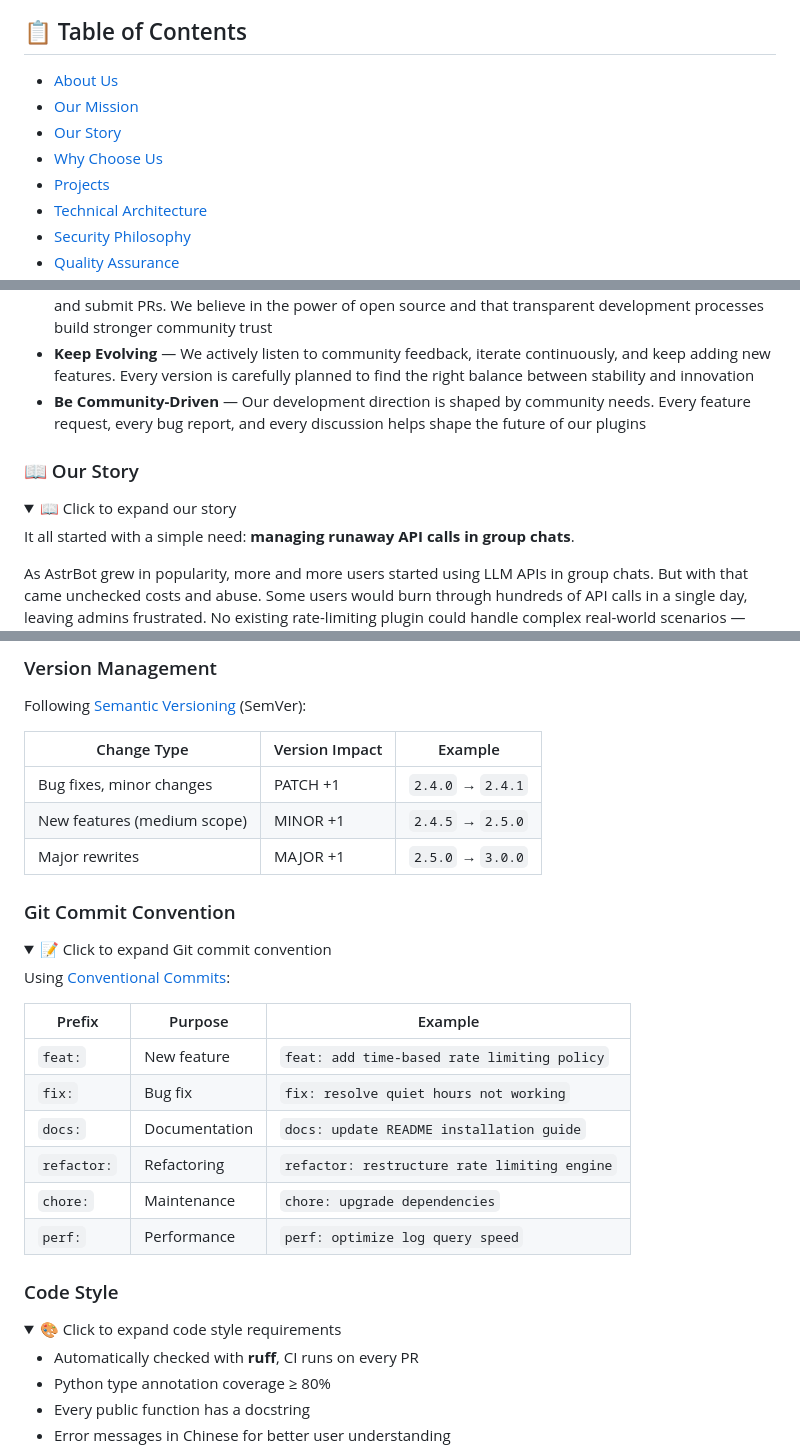
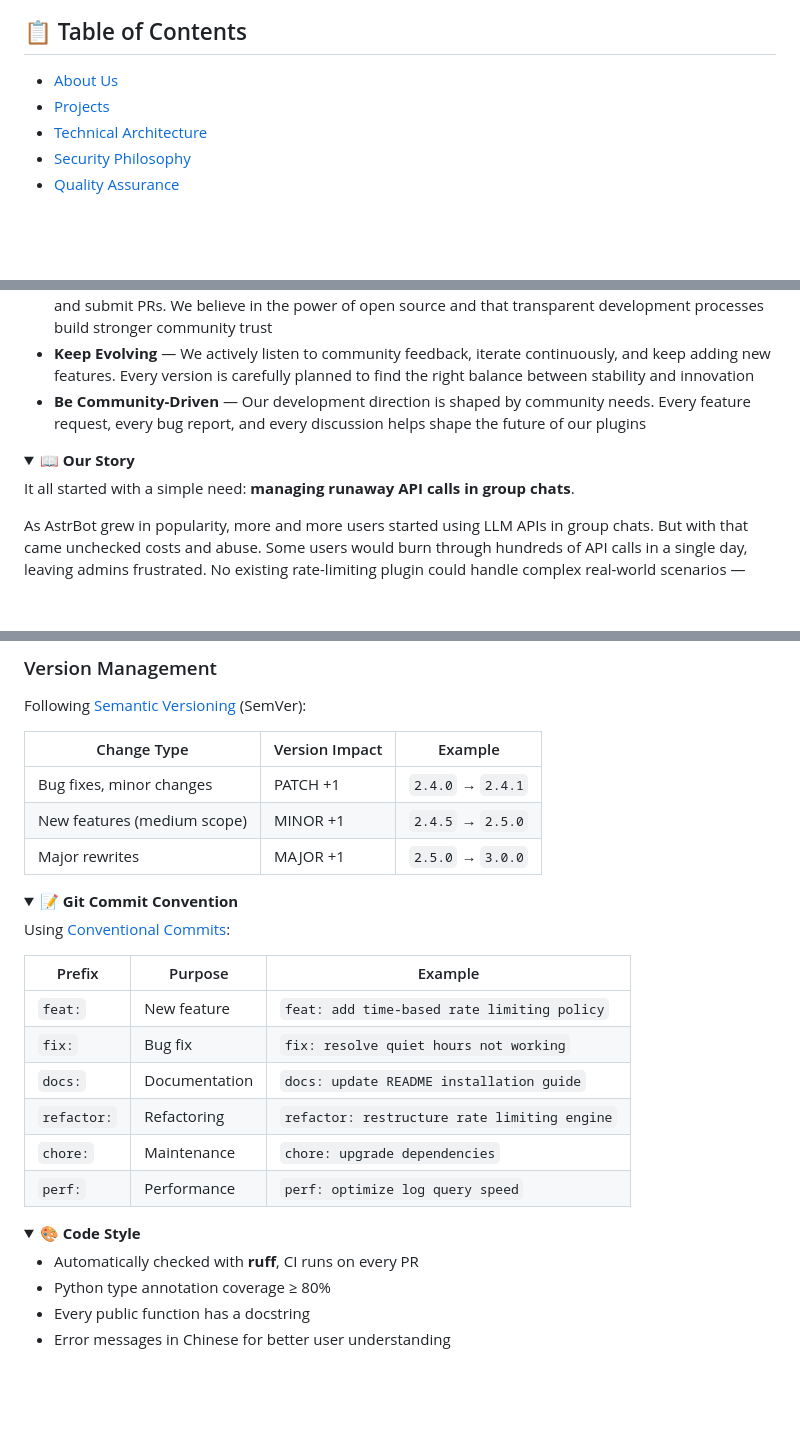
Before and after one commit to NekoAiDev/NekoAiDev, a Markdown page: profile/README.en.md, 3 parts joined by grey strips. Rendered like a GitHub page; folded sections open; blank space fills up the shorter version.

Commit message:
docs: 所有一级标题改为 details/summary 折叠区块，与插件 README 风格统一

```diff
--- a/profile/README.en.md
+++ b/profile/README.en.md
@@ -22,9 +22,6 @@
 ## 📋 Table of Contents
 
 - [About Us](#-about-us)
-- [Our Mission](#-our-mission)
-- [Our Story](#-our-story)
-- [Why Choose Us](#-why-choose-our-plugins)
 - [Projects](#-projects)
 - [Technical Architecture](#-technical-architecture)
 - [Security Philosophy](#-security-philosophy)
@@ -71,10 +69,8 @@ We believe great open-source tools should:
 - **Keep Evolving** — We actively listen to community feedback, iterate continuously, and keep adding new features. Every version is carefully planned to find the right balance between stability and innovation
 - **Be Community-Driven** — Our development direction is shaped by community needs. Every feature request, every bug report, and every discussion helps shape the future of our plugins
 
-### 📖 Our Story
-
 <details>
-<summary>📖 Click to expand our story</summary>
+<summary><b>📖 Our Story</b></summary>
 
 It all started with a simple need: **managing runaway API calls in group chats**.
 
@@ -291,10 +286,8 @@ Following [Semantic Versioning](https://semver.org/) (SemVer):
 | New features (medium scope) | MINOR +1 | `2.4.5` → `2.5.0` |
 | Major rewrites | MAJOR +1 | `2.5.0` → `3.0.0` |
 
-### Git Commit Convention
-
 <details>
-<summary>📝 Click to expand Git commit convention</summary>
+<summary><b>📝 Git Commit Convention</b></summary>
 
 Using [Conventional Commits](https://www.conventionalcommits.org/):
 
@@ -309,10 +302,8 @@ Using [Conventional Commits](https://www.conventionalcommits.org/):
 
 </details>
 
-### Code Style
-
 <details>
-<summary>🎨 Click to expand code style requirements</summary>
+<summary><b>🎨 Code Style</b></summary>
 
 - Automatically checked with **ruff**, CI runs on every PR
 - Python type annotation coverage ≥ 80%
```
Also changed, not shown: other parts of profile/README.en.md (+51 -44 lines), profile/README.md (+54 -56 lines).
